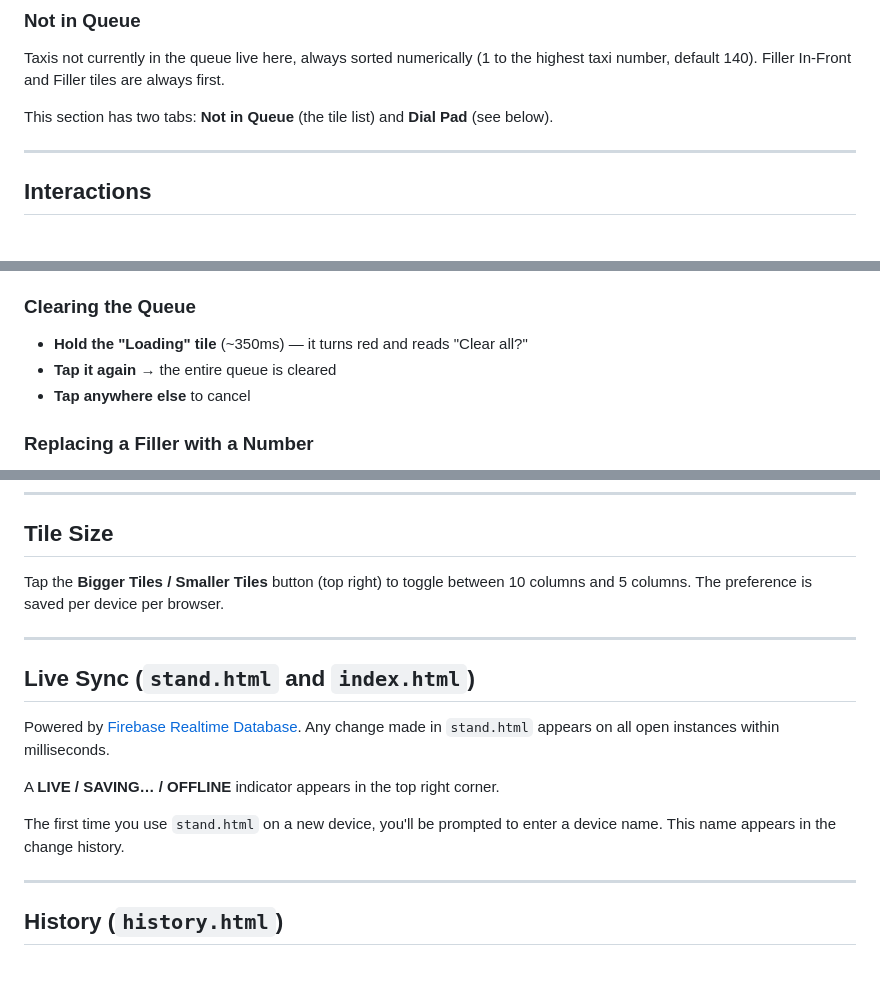
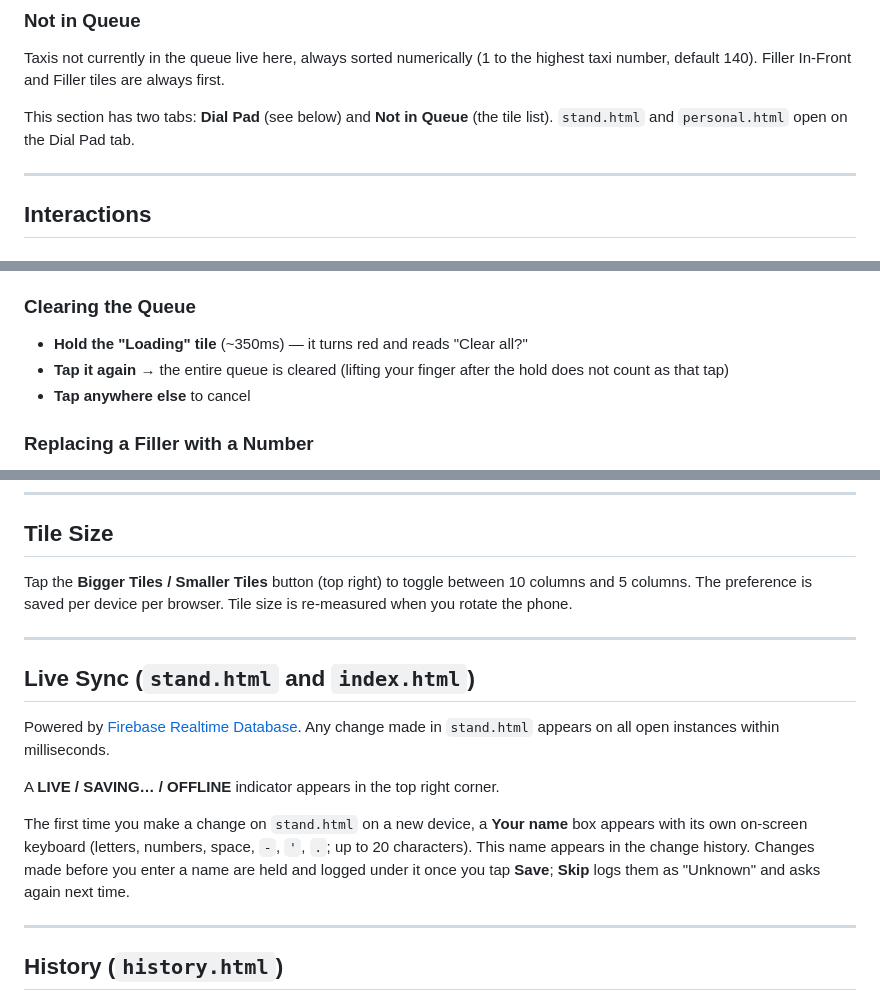
Before and after one commit to kobitz/taxi-queue, a Markdown page: README.md, 3 parts joined by grey strips. Drawn GitHub-style; blank space fills up the shorter version.

Commit message:
Clarify features and functionality in README
Updated the README to clarify the functionality of various features, including the Dial Pad, My Taxi Highlight, and Personal Mode.

```diff
--- a/README.md
+++ b/README.md
@@ -39,7 +39,7 @@ Column labels (1–9) and group labels (Stand / Holding) appear above the grid.
 
 Taxis not currently in the queue live here, always sorted numerically (1 to the highest taxi number, default 140). Filler In-Front and Filler tiles are always first.
 
-This section has two tabs: **Not in Queue** (the tile list) and **Dial Pad** (see below).
+This section has two tabs: **Dial Pad** (see below) and **Not in Queue** (the tile list). `stand.html` and `personal.html` open on the Dial Pad tab.
 
 ---
 
@@ -61,7 +61,7 @@ This section has two tabs: **Not in Queue** (the tile list) and **Dial Pad** (se
 ### Clearing the Queue
 
 - **Hold the "Loading" tile** (~350ms) — it turns red and reads "Clear all?"
-- **Tap it again** → the entire queue is cleared
+- **Tap it again** → the entire queue is cleared (lifting your finger after the hold does not count as that tap)
 - **Tap anywhere else** to cancel
 
 ### Replacing a Filler with a Number
@@ -142,7 +143,7 @@ Note: on iPhone an installed app has its own storage, separate from Safari, so i
 
 ## Tile Size
 
-Tap the **Bigger Tiles / Smaller Tiles** button (top right) to toggle between 10 columns and 5 columns. The preference is saved per device per browser.
+Tap the **Bigger Tiles / Smaller Tiles** button (top right) to toggle between 10 columns and 5 columns. The preference is saved per device per browser. Tile size is re-measured when you rotate the phone.
 
 ---
 
@@ -152,7 +153,7 @@ Powered by [Firebase Realtime Database](https://firebase.google.com/products/rea
 
 A **LIVE / SAVING… / OFFLINE** indicator appears in the top right corner.
 
-The first time you use `stand.html` on a new device, you'll be prompted to enter a device name. This name appears in the change history.
+The first time you make a change on `stand.html` on a new device, a **Your name** box appears with its own on-screen keyboard (letters, numbers, space, `-`, `'`, `.`; up to 20 characters). This name appears in the change history. Changes made before you enter a name are held and logged under it once you tap **Save**; **Skip** logs them as "Unknown" and asks again next time.
 
 ---
 
```
Also changed, not shown: other parts of README.md (+4 -3 lines).
